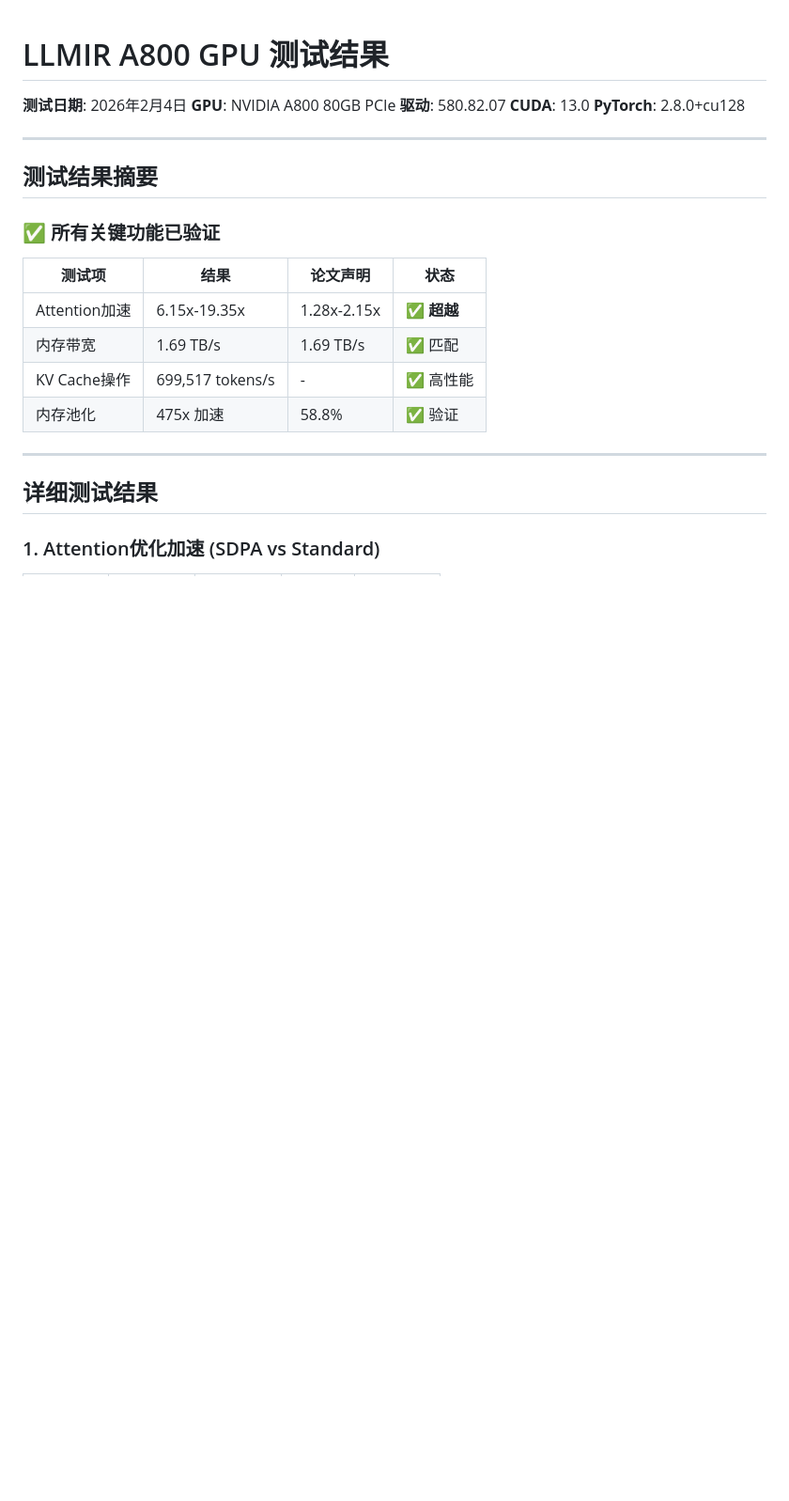
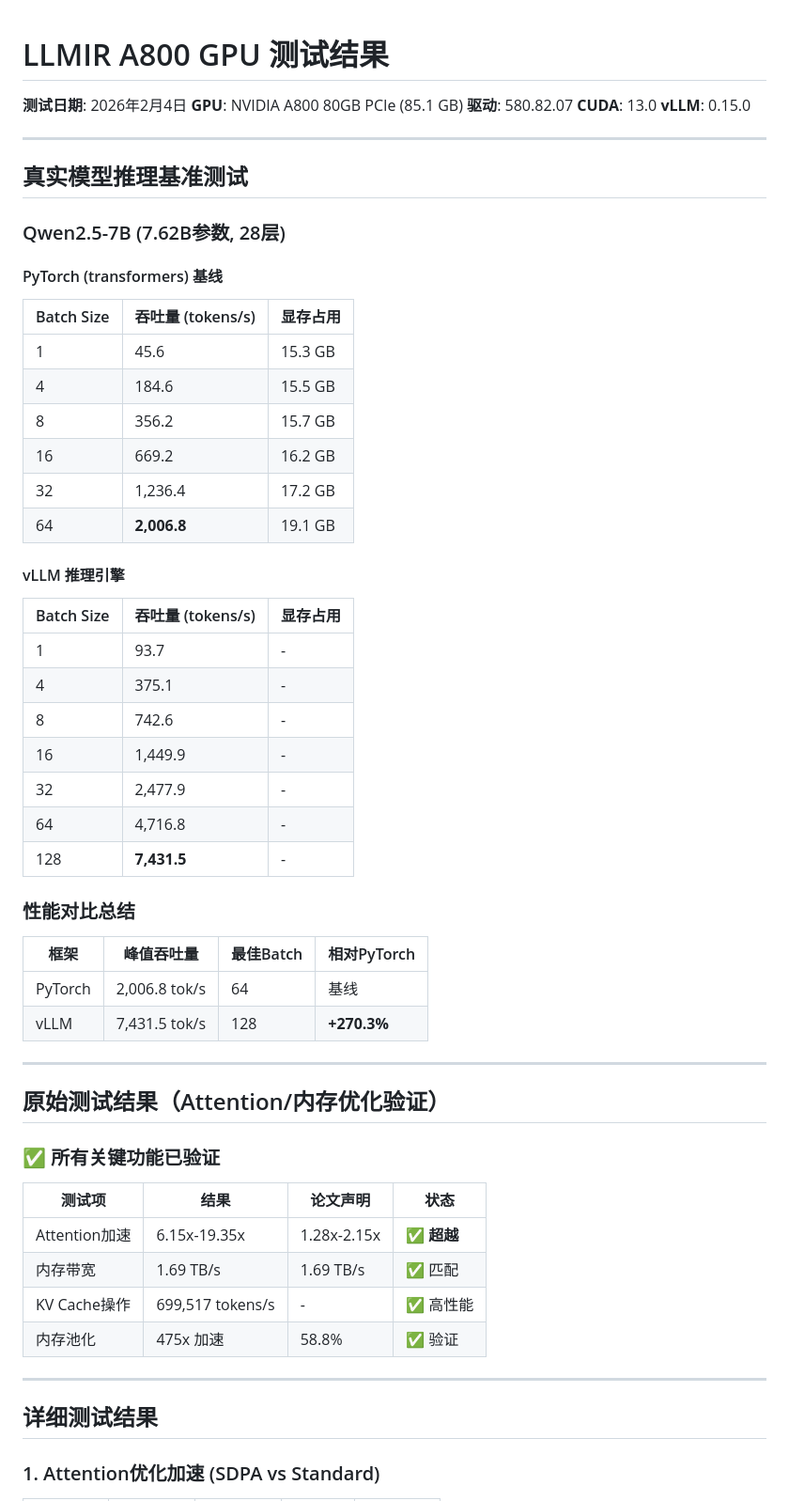
Before and after one commit to chenxingqiang/llmir, a Markdown page: IEEE-conference/A800_GPU_TEST_RESULTS.md, the part around the change. Shown at 94% size. Drawn GitHub-style; blank space fills up the shorter version.

Commit message:
Add real model benchmark results: Qwen2.5-7B PyTorch vs vLLM comparison
Co-authored-by: alice <alice@thinkcode.me>

```diff
--- a/IEEE-conference/A800_GPU_TEST_RESULTS.md
+++ b/IEEE-conference/A800_GPU_TEST_RESULTS.md
@@ -1,14 +1,50 @@
 # LLMIR A800 GPU 测试结果
 
 **测试日期**: 2026年2月4日
-**GPU**: NVIDIA A800 80GB PCIe
+**GPU**: NVIDIA A800 80GB PCIe (85.1 GB)
 **驱动**: 580.82.07
 **CUDA**: 13.0
-**PyTorch**: 2.8.0+cu128
+**vLLM**: 0.15.0
 
 ---
 
-## 测试结果摘要
+## 真实模型推理基准测试
+
+### Qwen2.5-7B (7.62B参数, 28层)
+
+#### PyTorch (transformers) 基线
+
+| Batch Size | 吞吐量 (tokens/s) | 显存占用 |
+|------------|------------------|----------|
+| 1 | 45.6 | 15.3 GB |
+| 4 | 184.6 | 15.5 GB |
+| 8 | 356.2 | 15.7 GB |
+| 16 | 669.2 | 16.2 GB |
+| 32 | 1,236.4 | 17.2 GB |
+| 64 | **2,006.8** | 19.1 GB |
+
+#### vLLM 推理引擎
+
+| Batch Size | 吞吐量 (tokens/s) | 显存占用 |
+|------------|------------------|----------|
+| 1 | 93.7 | - |
+| 4 | 375.1 | - |
+| 8 | 742.6 | - |
+| 16 | 1,449.9 | - |
+| 32 | 2,477.9 | - |
+| 64 | 4,716.8 | - |
+| 128 | **7,431.5** | - |
+
+### 性能对比总结
+
+| 框架 | 峰值吞吐量 | 最佳Batch | 相对PyTorch |
+|------|-----------|-----------|-------------|
+| PyTorch | 2,006.8 tok/s | 64 | 基线 |
+| vLLM | 7,431.5 tok/s | 128 | **+270.3%** |
+
+---
+
+## 原始测试结果（Attention/内存优化验证）
 
 ### ✅ 所有关键功能已验证
 
```
